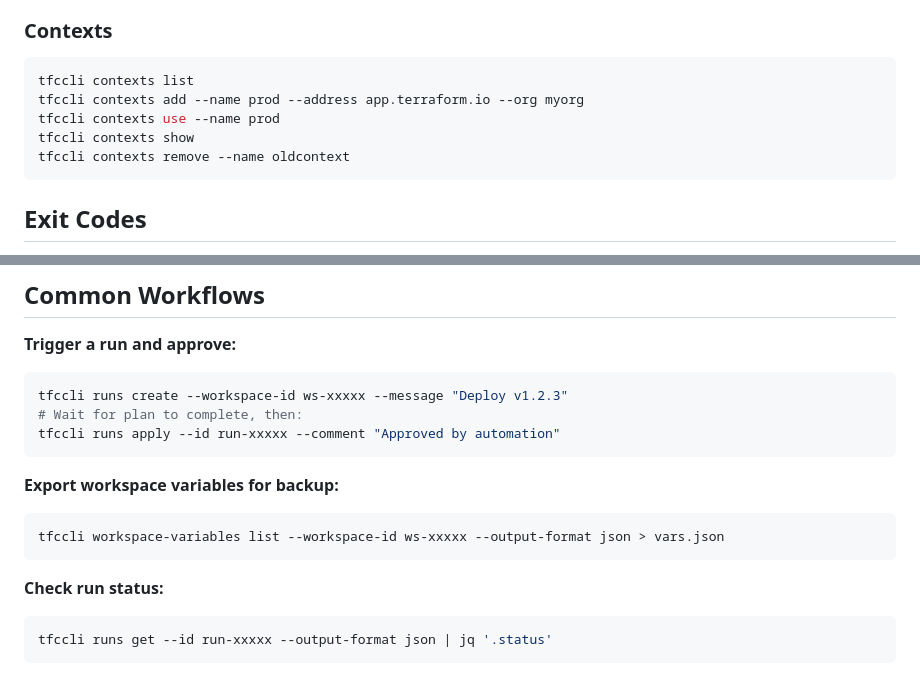
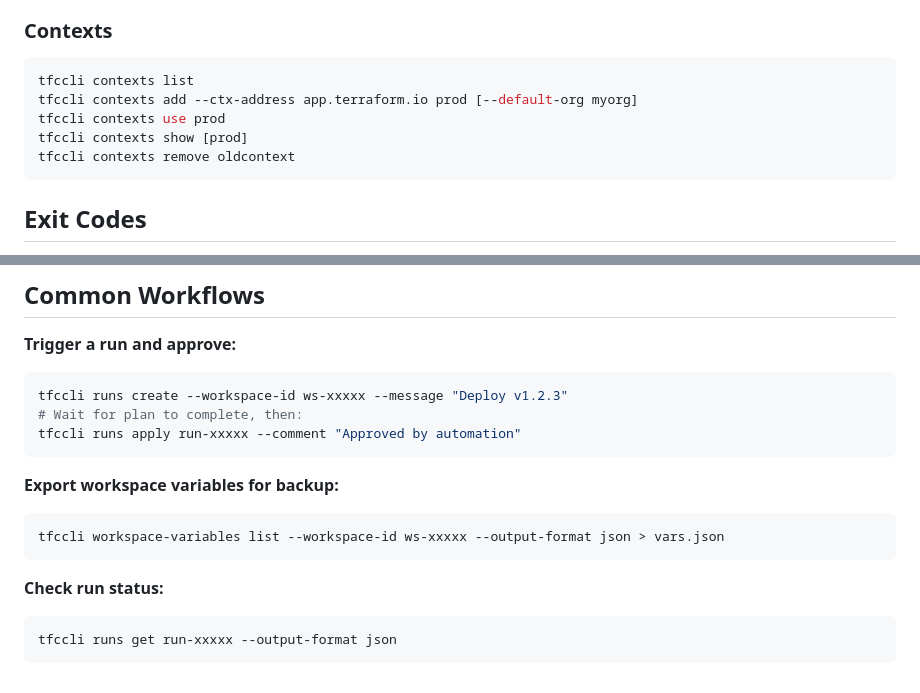
Before and after one commit to richclement/tfccli, a Markdown page: skills/tfccli/SKILL.md, 2 parts joined by grey strips. Rendered like a GitHub page.

````diff
--- a/skills/tfccli/SKILL.md
+++ b/skills/tfccli/SKILL.md
@@ -133,10 +133,10 @@ tfccli invoices next                           # Preview next invoice
 ### Contexts
 ```bash
 tfccli contexts list
-tfccli contexts add --name prod --address app.terraform.io --org myorg
-tfccli contexts use --name prod
-tfccli contexts show
-tfccli contexts remove --name oldcontext
+tfccli contexts add --ctx-address app.terraform.io prod [--default-org myorg]
+tfccli contexts use prod
+tfccli contexts show [prod]
+tfccli contexts remove oldcontext
 ```
 
 ## Exit Codes
@@ -152,7 +152,7 @@ tfccli contexts remove --name oldcontext
 ```bash
 tfccli runs create --workspace-id ws-xxxxx --message "Deploy v1.2.3"
 # Wait for plan to complete, then:
-tfccli runs apply --id run-xxxxx --comment "Approved by automation"
+tfccli runs apply run-xxxxx --comment "Approved by automation"
 ```
 
 **Export workspace variables for backup:**
@@ -162,5 +162,5 @@ tfccli workspace-variables list --workspace-id ws-xxxxx --output-format json > v
 
 **Check run status:**
 ```bash
-tfccli runs get --id run-xxxxx --output-format json | jq '.status'
+tfccli runs get run-xxxxx --output-format json
 ```
````
Also changed, not shown: other parts of skills/tfccli/SKILL.md (+31 -31 lines), README.md (+4 -4 lines).
